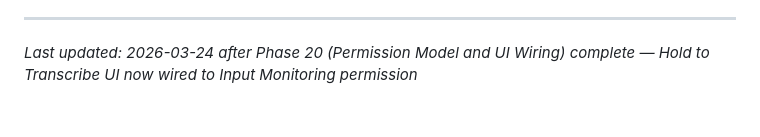
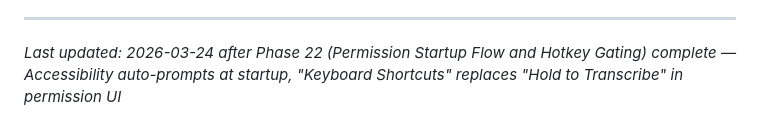
Before and after one commit to SubjectCarterSoftware/mouth-keyboard, a Markdown page: .planning/PROJECT.md, the part around the change. Rendered like a GitHub page.

Commit message:
docs(phase-22): evolve PROJECT.md after phase completion

```diff
--- a/.planning/PROJECT.md
+++ b/.planning/PROJECT.md
@@ -123,4 +123,4 @@ This document evolves at phase transitions and milestone boundaries.
 4. Update Context with current state
 
 ---
-*Last updated: 2026-03-24 after Phase 20 (Permission Model and UI Wiring) complete — Hold to Transcribe UI now wired to Input Monitoring permission*
+*Last updated: 2026-03-24 after Phase 22 (Permission Startup Flow and Hotkey Gating) complete — Accessibility auto-prompts at startup, "Keyboard Shortcuts" replaces "Hold to Transcribe" in permission UI*
```
